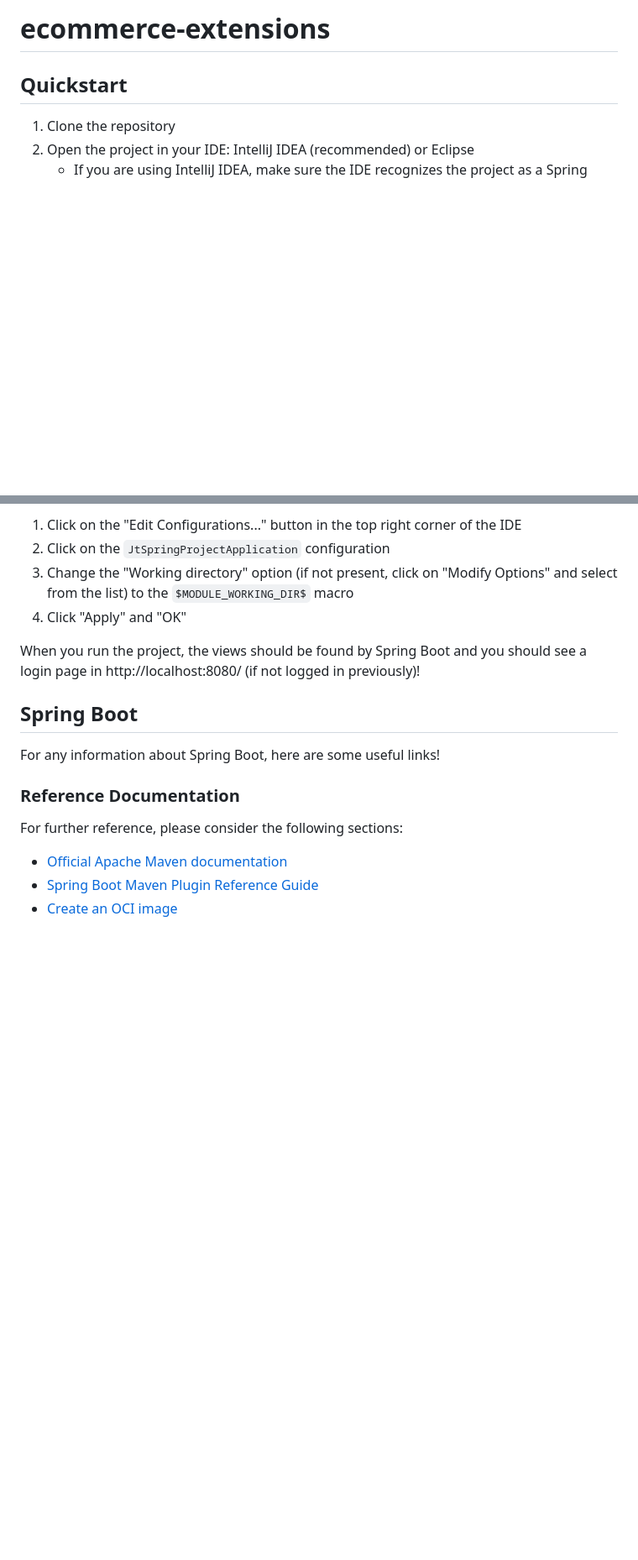
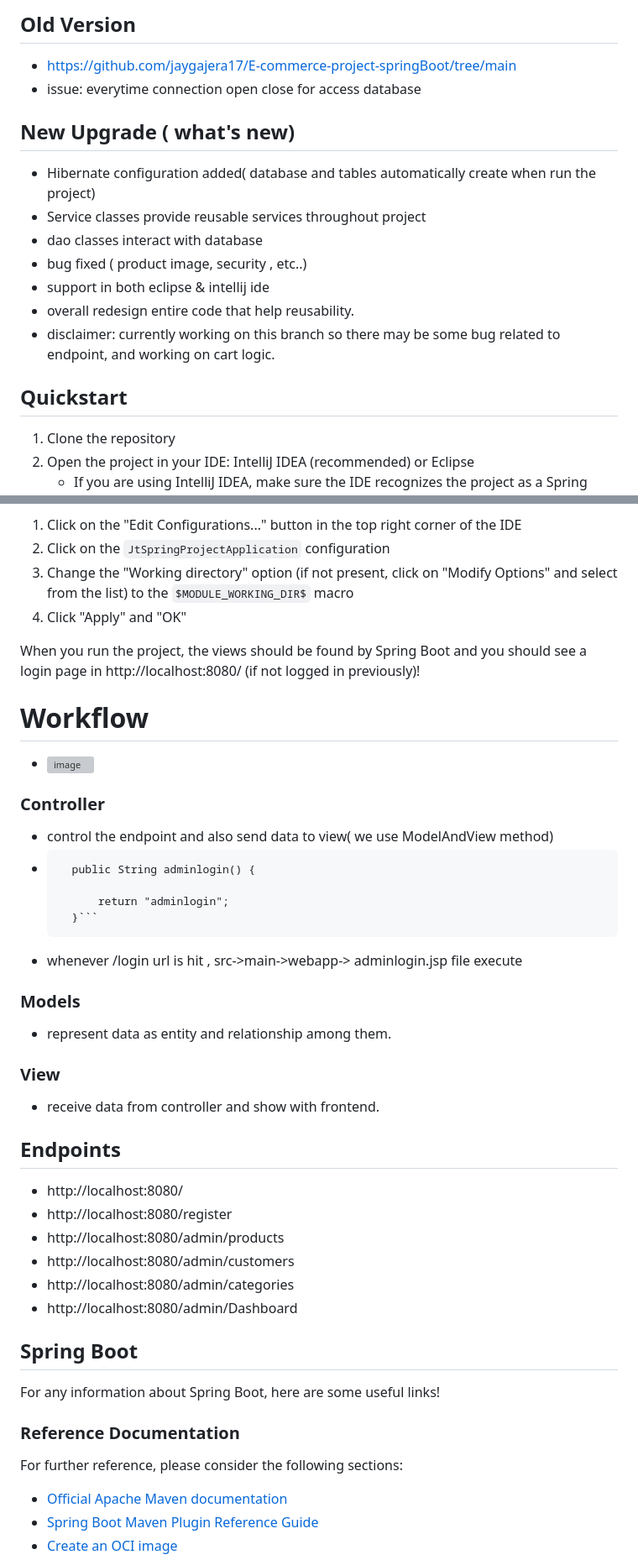
Before and after one commit to rescode-team/E-commerce-project-springBoot, a Markdown page: README.md, 2 parts joined by grey strips. Shown: that part at 84% size. Rendered like a GitHub page; blank space fills up the shorter version; grey boxes are pictures that could not be loaded.

````diff
--- a/README.md
+++ b/README.md
@@ -1,4 +1,15 @@
-# ecommerce-extensions
+## Old Version
+- https://github.com/jaygajera17/E-commerce-project-springBoot/tree/main
+- issue: everytime connection open close for access database
+
+## New Upgrade ( what's new)
+- Hibernate configuration added( database and tables automatically create when run the project)
+- Service classes provide reusable services throughout project
+- dao classes interact with database
+- bug fixed ( product image, security , etc..)
+- support in both eclipse & intellij ide
+- overall redesign entire code that help reusability.
+- disclaimer: currently working on this branch so there may be some bug related to endpoint, and working on cart logic.
 
 ## Quickstart
 
@@ -39,6 +50,31 @@ The views are located in `src/main/webapp/views`, but for some reason, Spring Bo
 
 When you run the project, the views should be found by Spring Boot and you should see a login page in http://localhost:8080/ (if not logged in previously)!
 
+# Workflow
+- ![image](https://github.com/jaygajera17/E-commerce-project-springBoot/assets/81226571/69951cb7-65e2-4225-8681-2542859aaec6)
+### Controller
+- control the endpoint and also send data to view( we use ModelAndView method)
+- ``` @GetMapping("login")
+	public String adminlogin() {
+
+		return "adminlogin";
+	}```
+- whenever /login url is hit , src->main->webapp-> adminlogin.jsp file execute
+### Models
+- represent data as entity and relationship among them.
+
+### View
+- receive data from controller and show with frontend.
+
+## Endpoints
+- http://localhost:8080/
+- http://localhost:8080/register
+- http://localhost:8080/admin/products
+- http://localhost:8080/admin/customers
+- http://localhost:8080/admin/categories
+- http://localhost:8080/admin/Dashboard
+
+
 ## Spring Boot
 
 For any information about Spring Boot, here are some useful links!
````
Also changed, not shown: other parts of README.md (+7 -0 lines).
